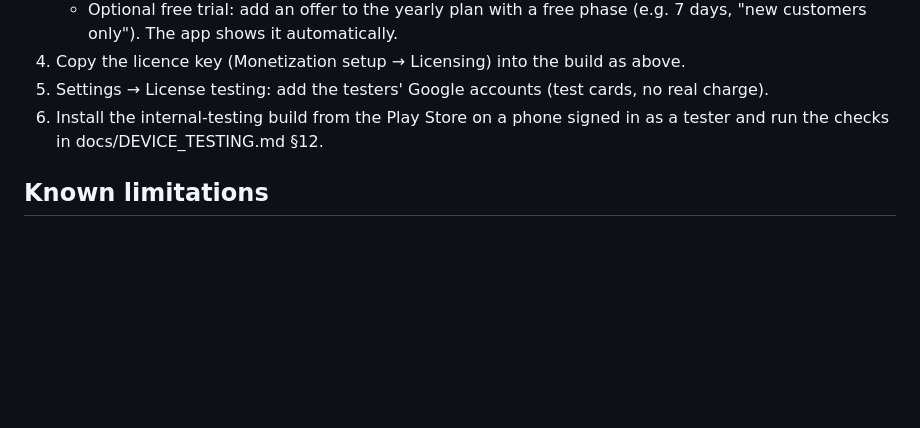
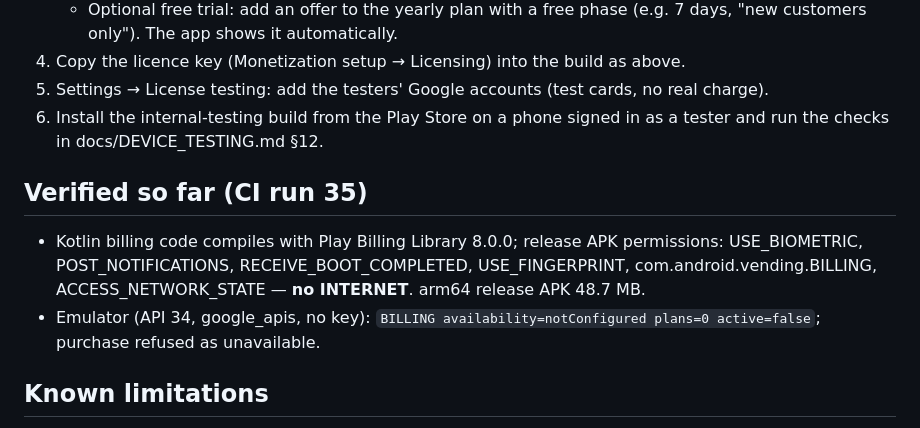
Before and after one commit to DRSGURGAON/app, a Markdown page: docs/BILLING.md, the part around the change. Drawn GitHub-style; blank space fills up the shorter version.

```diff
--- a/docs/BILLING.md
+++ b/docs/BILLING.md
@@ -71,6 +71,14 @@ build" and nothing can be bought. Debug builds keep the in-memory developer swit
 6. Install the internal-testing build from the Play Store on a phone signed in as a tester
    and run the checks in docs/DEVICE_TESTING.md §12.
 
+## Verified so far (CI run 35)
+
+- Kotlin billing code compiles with Play Billing Library 8.0.0; release APK permissions:
+  USE_BIOMETRIC, POST_NOTIFICATIONS, RECEIVE_BOOT_COMPLETED, USE_FINGERPRINT,
+  com.android.vending.BILLING, ACCESS_NETWORK_STATE — **no INTERNET**. arm64 release APK 48.7 MB.
+- Emulator (API 34, google_apis, no key): `BILLING availability=notConfigured plans=0 active=false`;
+  purchase refused as unavailable.
+
 ## Known limitations
 
 - Client-side verification only. A rooted device with a patched Play Store or app could
```
Also changed, not shown: docs/TESTING.md (+3 -3 lines).
